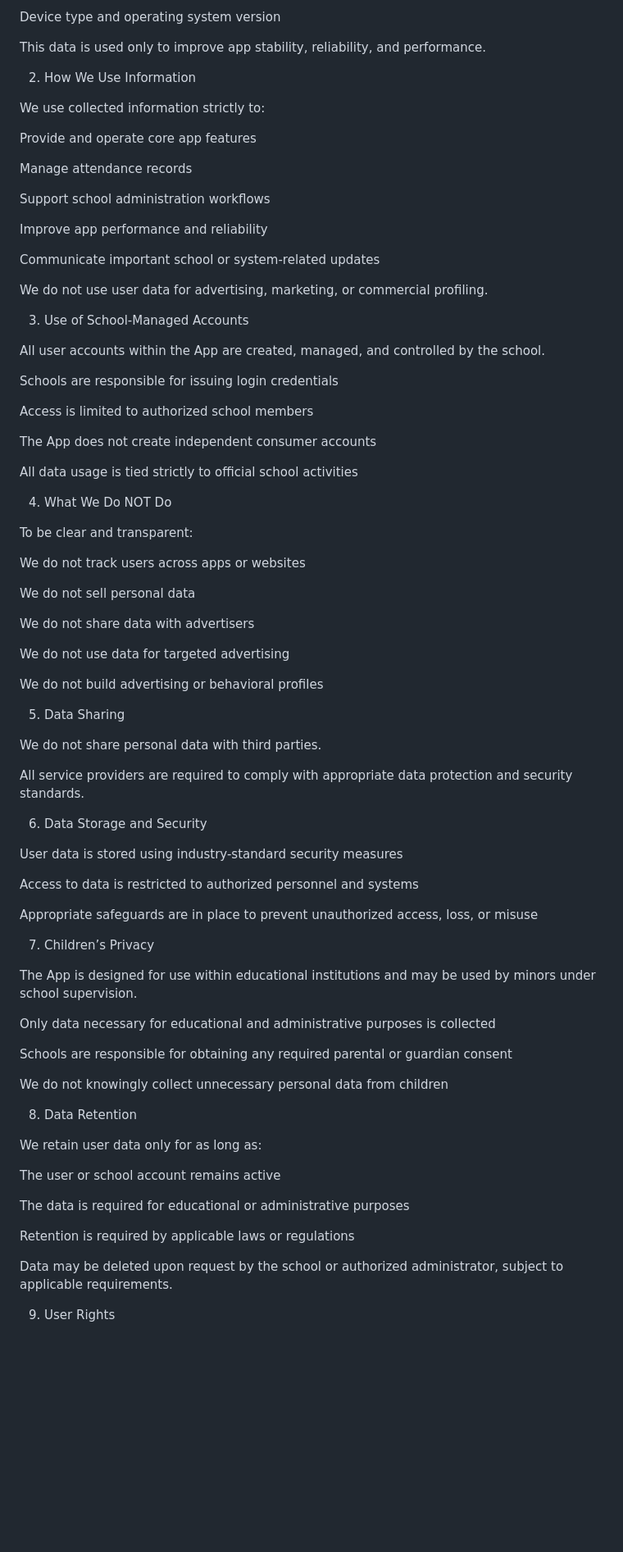
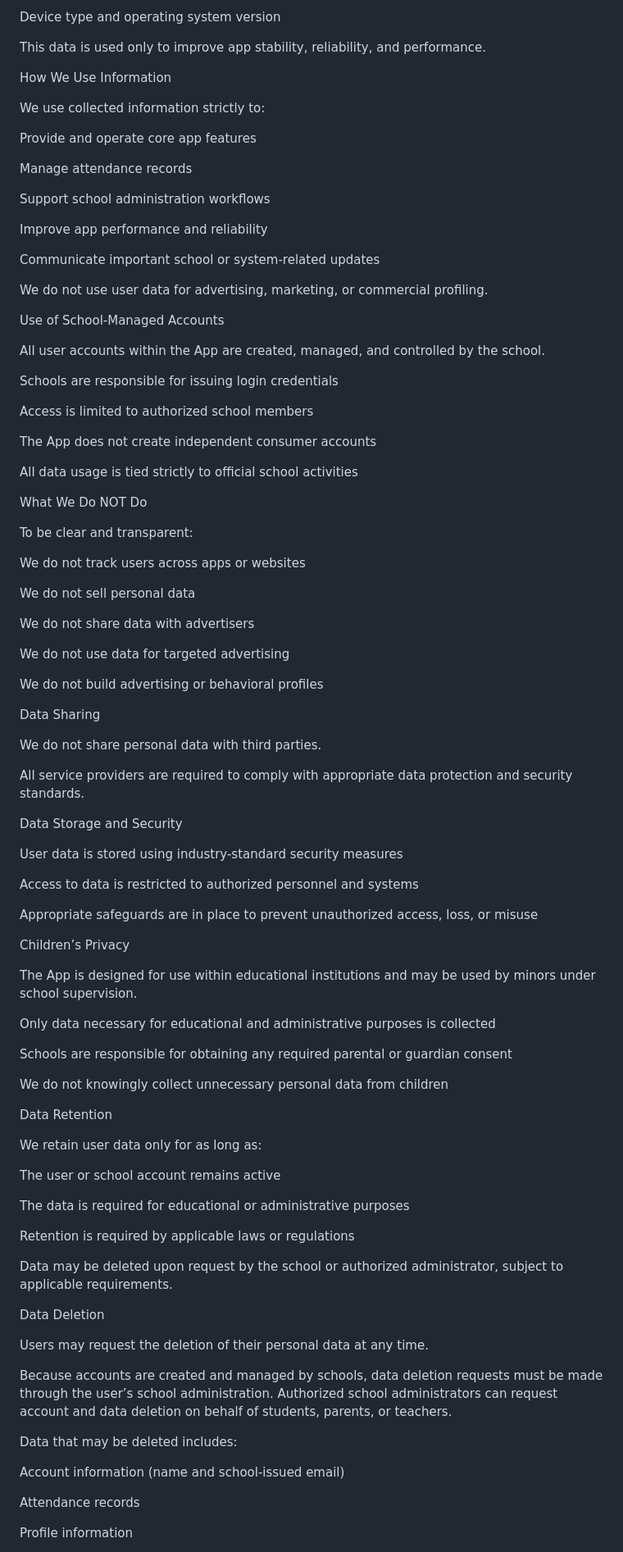
Before and after one commit to vanz7773/privacy-policy, a Markdown page: index.MD, the part around one of its changes. Shown at 82% size. GitHub-like rendering; blank space fills up the shorter version.

```diff
--- a/index.MD
+++ b/index.MD
@@ -87,7 +86,7 @@ Device type and operating system version
 
 This data is used only to improve app stability, reliability, and performance.
 
-2. How We Use Information
+How We Use Information
 
 We use collected information strictly to:
 
@@ -103,7 +102,7 @@ Communicate important school or system-related updates
 
 We do not use user data for advertising, marketing, or commercial profiling.
 
-3. Use of School-Managed Accounts
+Use of School-Managed Accounts
 
 All user accounts within the App are created, managed, and controlled by the school.
 
@@ -115,27 +114,27 @@ The App does not create independent consumer accounts
 
 All data usage is tied strictly to official school activities
 
-4. What We Do NOT Do
+What We Do NOT Do
 
 To be clear and transparent:
 
 We do not track users across apps or websites
 
- We do not sell personal data
+We do not sell personal data
 
- We do not share data with advertisers
+We do not share data with advertisers
 
- We do not use data for targeted advertising
+We do not use data for targeted advertising
 
- We do not build advertising or behavioral profiles
+We do not build advertising or behavioral profiles
 
-5. Data Sharing
+Data Sharing
 
 We do not share personal data with third parties.
 
 All service providers are required to comply with appropriate data protection and security standards.
 
-6. Data Storage and Security
+Data Storage and Security
 
 User data is stored using industry-standard security measures
 
@@ -143,7 +142,7 @@ Access to data is restricted to authorized personnel and systems
 
 Appropriate safeguards are in place to prevent unauthorized access, loss, or misuse
 
-7. Children’s Privacy
+Children’s Privacy
 
 The App is designed for use within educational institutions and may be used by minors under school supervision.
 
@@ -153,7 +152,7 @@ Schools are responsible for obtaining any required parental or guardian consent
 
 We do not knowingly collect unnecessary personal data from children
 
-8. Data Retention
+Data Retention
 
 We retain user data only for as long as:
 
@@ -165,4 +164,17 @@ Retention is required by applicable laws or regulations
 
 Data may be deleted upon request by the school or authorized administrator, subject to applicable requirements.
 
-9. User Rights
+Data Deletion
+
+Users may request the deletion of their personal data at any time.
+
+Because accounts are created and managed by schools, data deletion requests must be made through the user’s school administration. Authorized school administrators can request account and data deletion on behalf of students, parents, or teachers.
+
+Data that may be deleted includes:
+
+Account information (name and school-issued email)
+
+Attendance records
+
+Profile information
+
```
Also changed, not shown: other parts of index.MD (+12 -8 lines).
